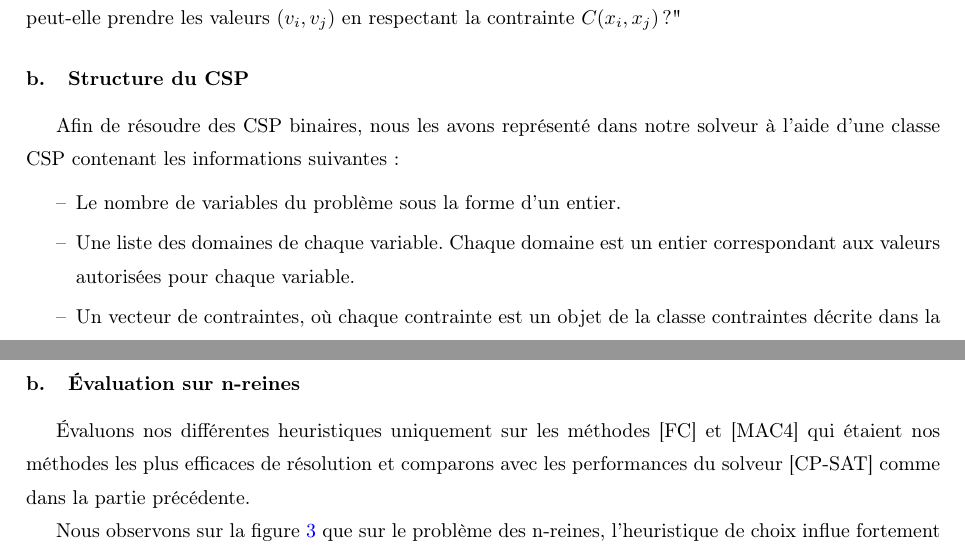
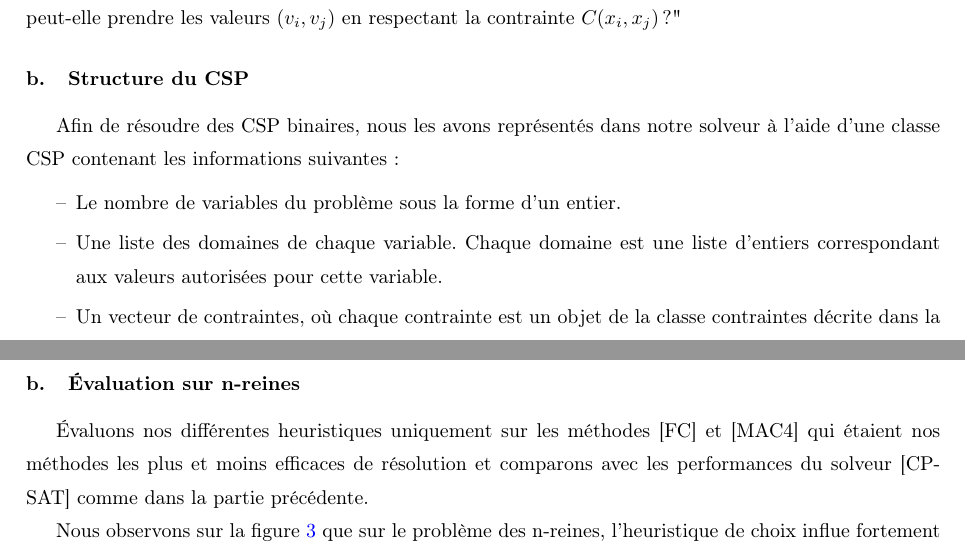
Before and after one commit to NoemieCERRINA/PPC, a LaTeX document (Rapport/Rapport.tex): two parts of pages 3 and 8 of 11, joined at a grey line, cut so that both start at the same text. Compiled offline with pdfLaTeX.

Commit message:
Relecture 2

```diff
--- a/Rapport/Rapport.tex
+++ b/Rapport/Rapport.tex
@@ -52,13 +52,13 @@ La liste des paires de valeurs autorisées, implémentée initialement de maniè
 
 \subsubsection{Structure du CSP}
 
-Afin de résoudre des CSP binaires, nous les avons représenté dans notre solveur à l'aide d'une classe CSP contenant les informations suivantes:
+Afin de résoudre des CSP binaires, nous les avons représentés dans notre solveur à l'aide d'une classe CSP contenant les informations suivantes:
 
 \begin{itemize}
-    \item Le nombre de variables du problème sous la forme d'un entier.
-    \item Une liste des domaines de chaque variable. Chaque domaine est un entier correspondant aux valeurs autorisées pour chaque variable.
-    \item Un vecteur de contraintes, où chaque contrainte est un objet de la classe contraintes décrite dans la section \ref{Structure des contraintes}.
-    \item Une matrice des contraintes, où chaque élément en $(i,j)$ est soit un pointeur nul s'il n'existe pas de contrainte entre la variable $x_i$ et $x_j$, soit un pointeur vers la contrainte correspondante. Cette matrice permet l'accès en temps constant à la contrainte entre deux variables $x_i$ et $x_j$ données.
+	\item Le nombre de variables du problème sous la forme d'un entier.
+	\item Une liste des domaines de chaque variable. Chaque domaine est une liste d'entiers correspondant aux valeurs autorisées pour cette variable.
+	\item Un vecteur de contraintes, où chaque contrainte est un objet de la classe contraintes décrite dans la section \ref{Structure des contraintes}.
+	\item Une matrice des contraintes, où chaque élément en $(i,j)$ est soit un pointeur nul s'il n'existe pas de contrainte entre la variable $x_i$ et $x_j$, soit un pointeur vers la contrainte correspondante. Cette matrice permet l'accès en temps constant à la contrainte entre deux variables $x_i$ et $x_j$ données.
 \end{itemize}
 
 \subsection{Représentation fichier}
@@ -208,9 +208,9 @@ Quatre méthodes de choix de variables ont été implémentées dans notre solve
 
 \subsubsection{Évaluation sur n-reines}
 
-Évaluons nos différentes heuristiques uniquement sur les méthodes [FC] et [MAC4] qui étaient nos méthodes les plus efficaces de résolution et comparons avec les performances du solveur [CP-SAT] comme dans la partie précédente.
+Évaluons nos différentes heuristiques uniquement sur les méthodes [FC] et [MAC4] qui étaient nos méthodes les plus et moins efficaces de résolution et comparons avec les performances du solveur [CP-SAT] comme dans la partie précédente.
 
-Nous observons sur la figure \ref{fig:n-queens-h1} que sur le problème des n-reines, l'heuristique de choix influe fortement sur la performance de nos algorithmes. [FC] demeure significativement plus performant que [MAC] lorsque la même heuristique de choix est appliquée. Cependant un mauvais choix de variable peut pénaliser un algorithme supposé plus efficace comme le montre la mauvaise performance de [FC] avec l'heuristique de choix du plus grand domaine (h2).
+Nous observons sur la figure \ref{fig:n-queens-h1} que sur le problème des n-reines, l'heuristique de choix influe fortement sur la performance de nos algorithmes. [FC] demeure significativement plus performant que [MAC4] lorsque la même heuristique de choix est appliquée. Cependant un mauvais choix de variable peut pénaliser un algorithme supposé plus efficace comme le montre la mauvaise performance de [FC] avec l'heuristique de choix du plus grand domaine (h2).
 
 \begin{figure}[H]
 	\centering
```
Also changed, not shown: Rapport/Front_page.tex (+1 -0 lines), Rapport/Rapport.pdf, Rapport/Rapport.tex (12 more changed lines).
